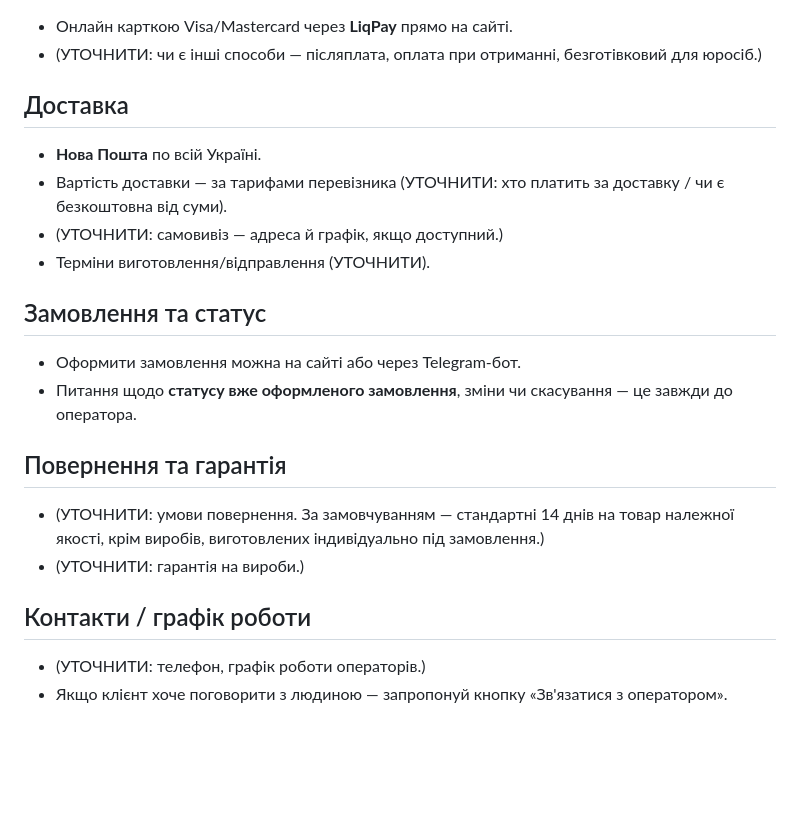
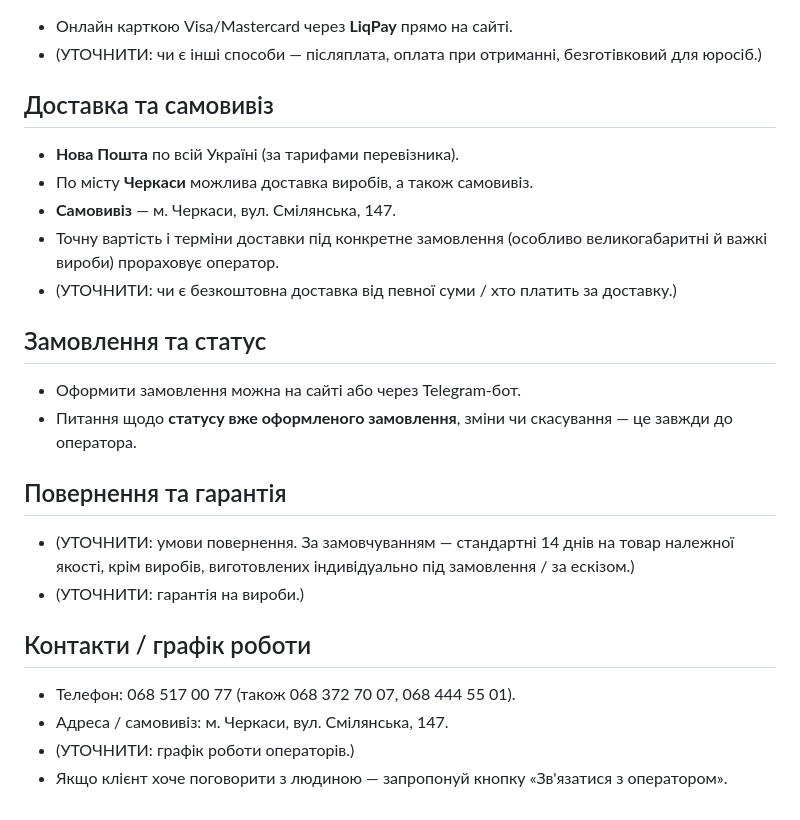
Before and after one commit to shubaivan/tbuddet-bot-v7, a Markdown page: config/support_chat/faq.uk.md, the part around one of its changes. GitHub-like rendering; blank space fills up the shorter version.

```diff
--- a/config/support_chat/faq.uk.md
+++ b/config/support_chat/faq.uk.md
@@ -36,11 +64,13 @@ Art Beton Market (artbeton.market) — виробництво виробів з
 - Онлайн карткою Visa/Mastercard через **LiqPay** прямо на сайті.
 - (УТОЧНИТИ: чи є інші способи — післяплата, оплата при отриманні, безготівковий для юросіб.)
 
-## Доставка
-- **Нова Пошта** по всій Україні.
-- Вартість доставки — за тарифами перевізника (УТОЧНИТИ: хто платить за доставку / чи є безкоштовна від суми).
-- (УТОЧНИТИ: самовивіз — адреса й графік, якщо доступний.)
-- Терміни виготовлення/відправлення (УТОЧНИТИ).
+## Доставка та самовивіз
+- **Нова Пошта** по всій Україні (за тарифами перевізника).
+- По місту **Черкаси** можлива доставка виробів, а також самовивіз.
+- **Самовивіз** — м. Черкаси, вул. Смілянська, 147.
+- Точну вартість і терміни доставки під конкретне замовлення (особливо великогабаритні
+  й важкі вироби) прораховує оператор.
+- (УТОЧНИТИ: чи є безкоштовна доставка від певної суми / хто платить за доставку.)
 
 ## Замовлення та статус
 - Оформити замовлення можна на сайті або через Telegram-бот.
@@ -48,9 +78,11 @@ Art Beton Market (artbeton.market) — виробництво виробів з
 
 ## Повернення та гарантія
 - (УТОЧНИТИ: умови повернення. За замовчуванням — стандартні 14 днів на товар належної якості,
-  крім виробів, виготовлених індивідуально під замовлення.)
+  крім виробів, виготовлених індивідуально під замовлення / за ескізом.)
 - (УТОЧНИТИ: гарантія на вироби.)
 
 ## Контакти / графік роботи
-- (УТОЧНИТИ: телефон, графік роботи операторів.)
+- Телефон: 068 517 00 77 (також 068 372 70 07, 068 444 55 01).
+- Адреса / самовивіз: м. Черкаси, вул. Смілянська, 147.
+- (УТОЧНИТИ: графік роботи операторів.)
 - Якщо клієнт хоче поговорити з людиною — запропонуй кнопку «Зв'язатися з оператором».
```
Also changed, not shown: other parts of config/support_chat/faq.uk.md (+50 -22 lines).
